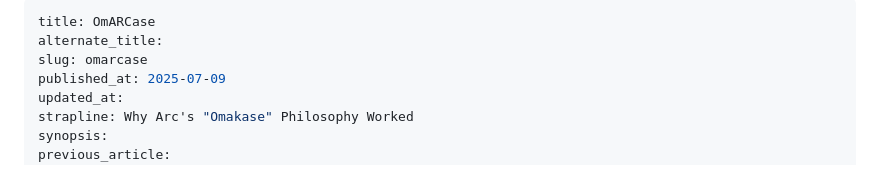
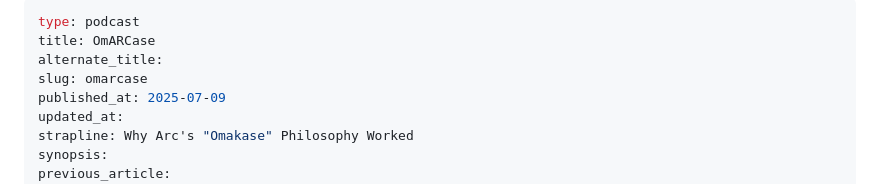
Before and after one commit to imliam/liamhammett.com, a Markdown page: content/articles/omarcase.md, the part around the change printed below. Rendered like a GitHub page.

Commit message:
Make it a podcast

```diff
--- a/content/articles/omarcase.md
+++ b/content/articles/omarcase.md
@@ -1,4 +1,5 @@
 ---
+type: podcast
 title: OmARCase
 alternate_title:
 slug: omarcase
```
Also changed, not shown: other parts of content/articles/omarcase.md (+1 -1 lines).
